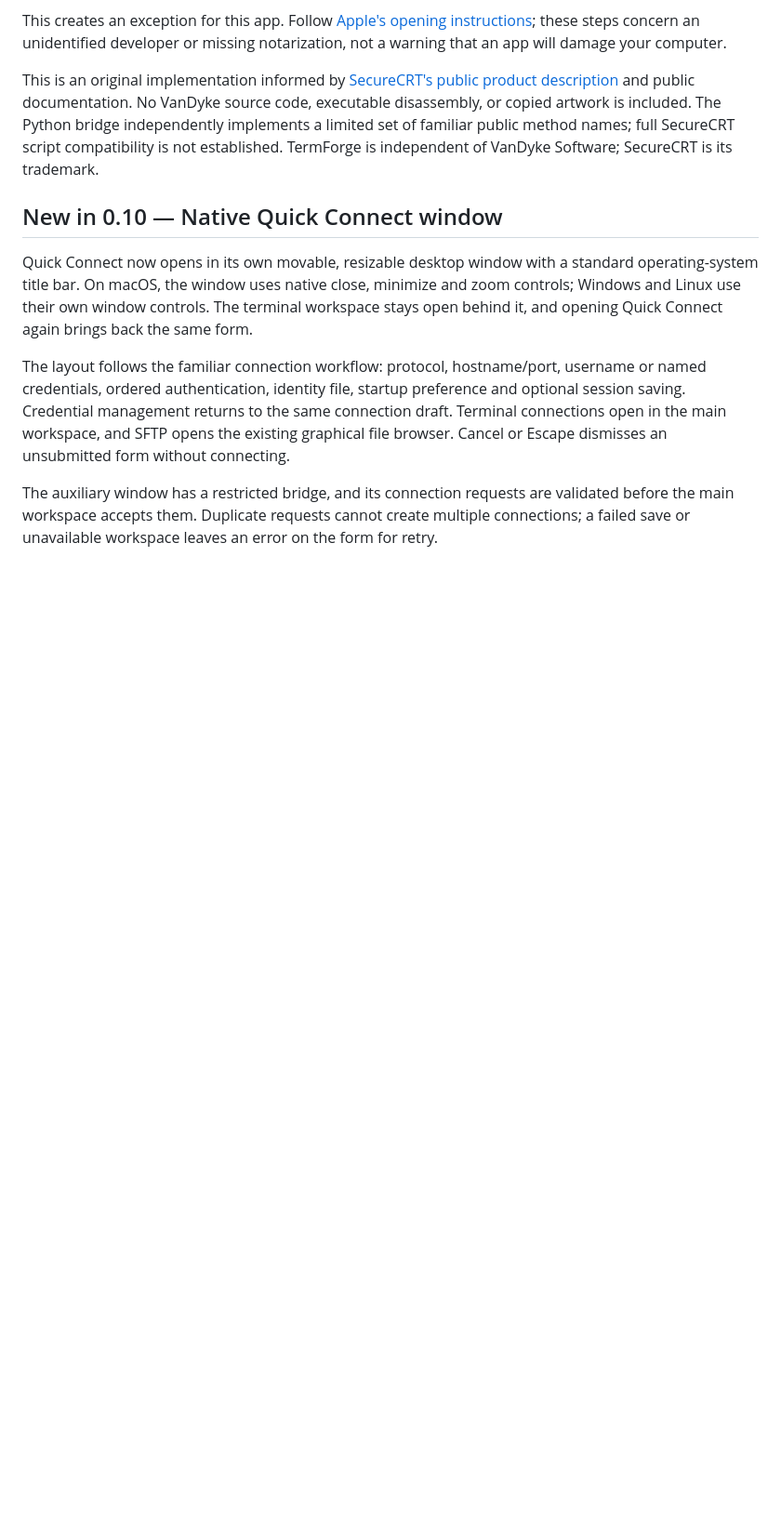
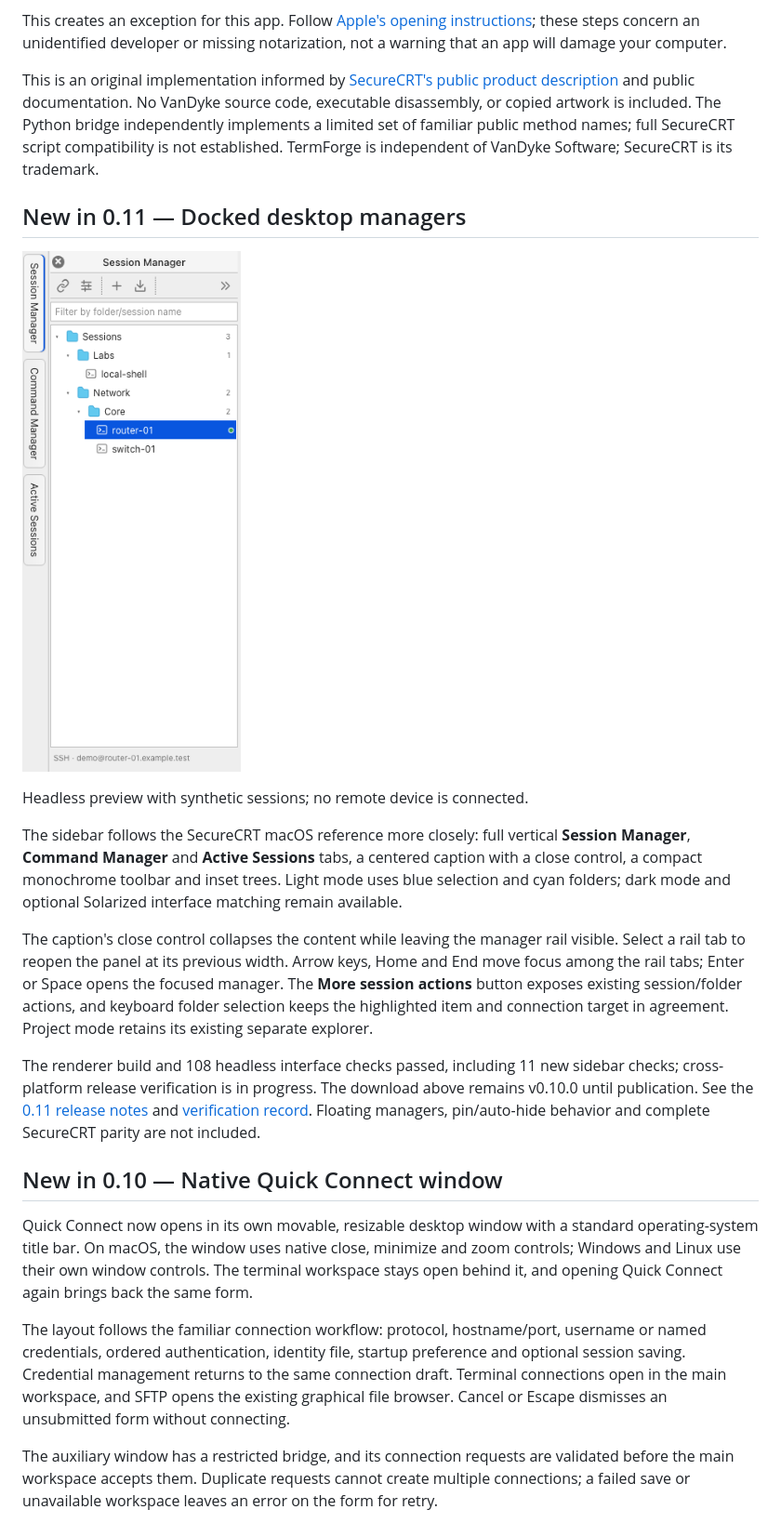
Before and after one commit to distractedagain/termforge, a Markdown page: README.md, the part around the change. Shown at 93% size. Drawn GitHub-style; pictures changed too: docs/images/sidebar-v0.11.png (added); blank space fills up the shorter version.

Commit message:
Restore compact vertical docked managers for v0.11.0

```diff
--- a/README.md
+++ b/README.md
@@ -25,6 +25,18 @@ If macOS says it cannot verify the developer or check TermForge for malware, the
 This creates an exception for this app. Follow [Apple's opening instructions](https://support.apple.com/en-us/102445); these steps concern an unidentified developer or missing notarization, not a warning that an app will damage your computer.
 
 This is an original implementation informed by [SecureCRT's public product description](https://www.vandyke.com/products/securecrt/) and public documentation. No VanDyke source code, executable disassembly, or copied artwork is included. The Python bridge independently implements a limited set of familiar public method names; full SecureCRT script compatibility is not established. TermForge is independent of VanDyke Software; SecureCRT is its trademark.
+
+## New in 0.11 — Docked desktop managers
+
+![Docked Session Manager with vertical manager tabs](docs/images/sidebar-v0.11.png)
+
+Headless preview with synthetic sessions; no remote device is connected.
+
+The sidebar follows the SecureCRT macOS reference more closely: full vertical **Session Manager**, **Command Manager** and **Active Sessions** tabs, a centered caption with a close control, a compact monochrome toolbar and inset trees. Light mode uses blue selection and cyan folders; dark mode and optional Solarized interface matching remain available.
+
+The caption's close control collapses the content while leaving the manager rail visible. Select a rail tab to reopen the panel at its previous width. Arrow keys, Home and End move focus among the rail tabs; Enter or Space opens the focused manager. The **More session actions** button exposes existing session/folder actions, and keyboard folder selection keeps the highlighted item and connection target in agreement. Project mode retains its existing separate explorer.
+
+The renderer build and 108 headless interface checks passed, including 11 new sidebar checks; cross-platform release verification is in progress. The download above remains v0.10.0 until publication. See the [0.11 release notes](docs/RELEASE-v0.11.0.md) and [verification record](docs/VERIFICATION-v0.11.0.md). Floating managers, pin/auto-hide behavior and complete SecureCRT parity are not included.
 
 ## New in 0.10 — Native Quick Connect window
 
```
Also changed, not shown: docs/FEATURES.md (+6 -3 lines), docs/RELEASE-v0.11.0.md (added, +20 -0 lines), docs/VERIFICATION-v0.11.0.md (added, +33 -0 lines), 9 other files.
